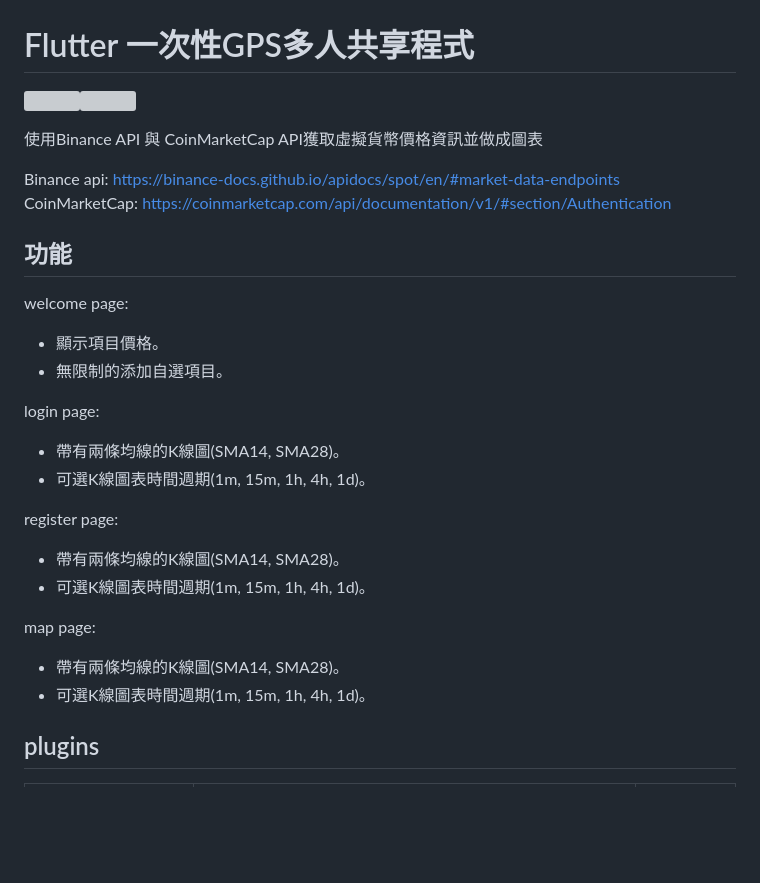
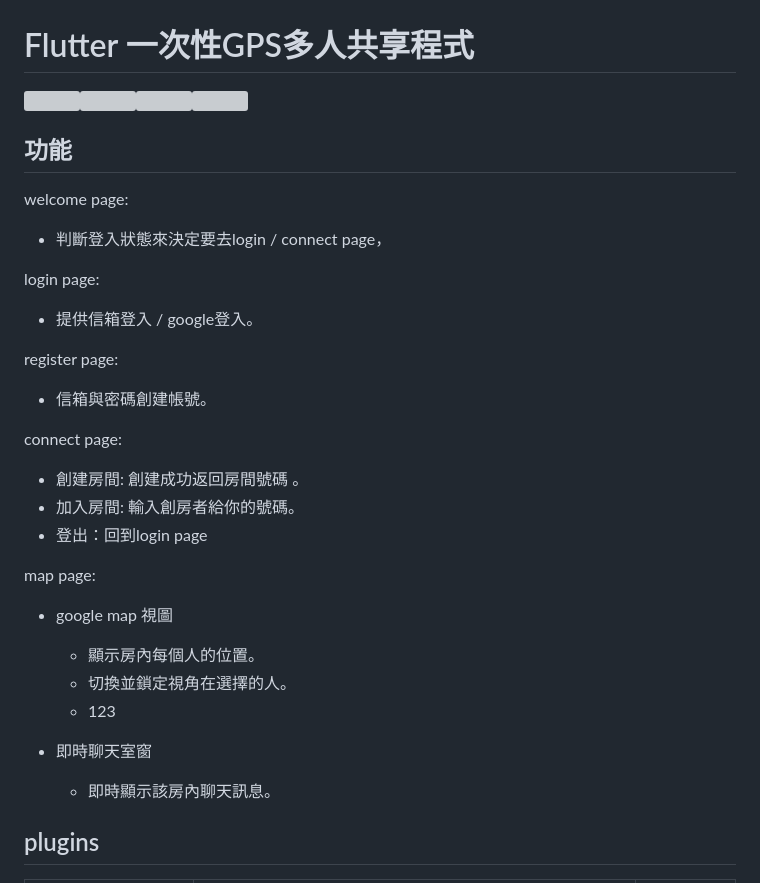
Before and after one commit to ed09-00/flutter_location_sharing, a Markdown page: README.md, the part around the change printed below. Drawn GitHub-style; blank space fills up the shorter version; grey boxes are pictures that could not be loaded.

```diff
--- a/README.md
+++ b/README.md
@@ -3,26 +4,35 @@
 
 
-使用Binance API 與 CoinMarketCap API獲取虛擬貨幣價格資訊並做成圖表
 
-Binance api: https://binance-docs.github.io/apidocs/spot/en/#market-data-endpoints
-CoinMarketCap: https://coinmarketcap.com/api/documentation/v1/#section/Authentication
+
+
+
+
+
 
 ## 功能
 welcome page:
-- 顯示項目價格。
-- 無限制的添加自選項目。
+- 判斷登入狀態來決定要去login / connect page，
 
 login page:
-- 帶有兩條均線的K線圖(SMA14, SMA28)。
-- 可選K線圖表時間週期(1m, 15m, 1h, 4h, 1d)。
+- 提供信箱登入 / google登入。
 
 register page:
-- 帶有兩條均線的K線圖(SMA14, SMA28)。
-- 可選K線圖表時間週期(1m, 15m, 1h, 4h, 1d)。
+- 信箱與密碼創建帳號。
+
+connect page:
+- 創建房間: 創建成功返回房間號碼 。
+- 加入房間: 輸入創房者給你的號碼。
+- 登出：回到login page
 
 map page:
-- 帶有兩條均線的K線圖(SMA14, SMA28)。
-- 可選K線圖表時間週期(1m, 15m, 1h, 4h, 1d)。
+- google map 視圖
+  - 顯示房內每個人的位置。
+  - 切換並鎖定視角在選擇的人。
+  - 123
+
+- 即時聊天室窗
+  - 即時顯示該房內聊天訊息。
 
 ## plugins
 | plugin名稱  | 官方文件說明 | 使用場景 |
```
Also changed, not shown: other parts of README.md (+2 -1 lines).
